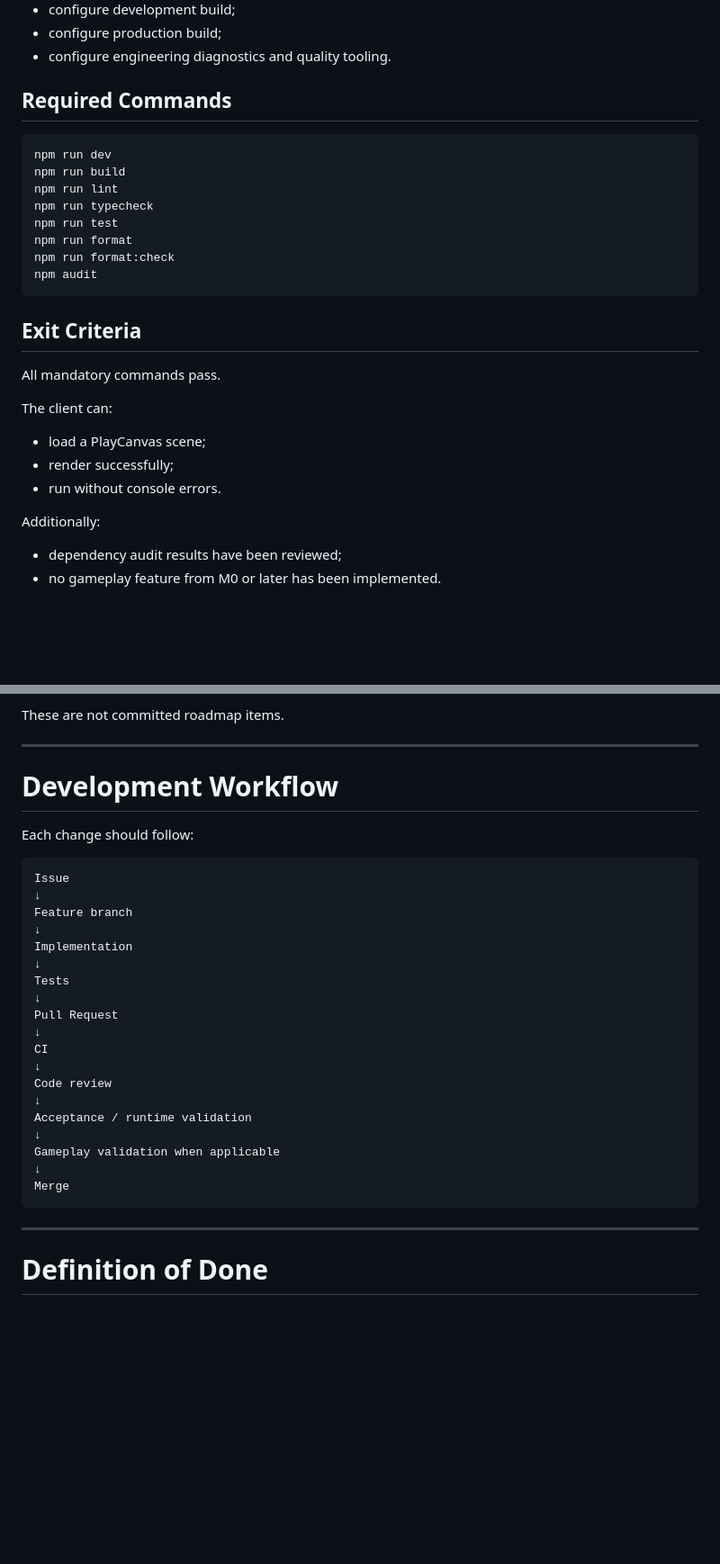
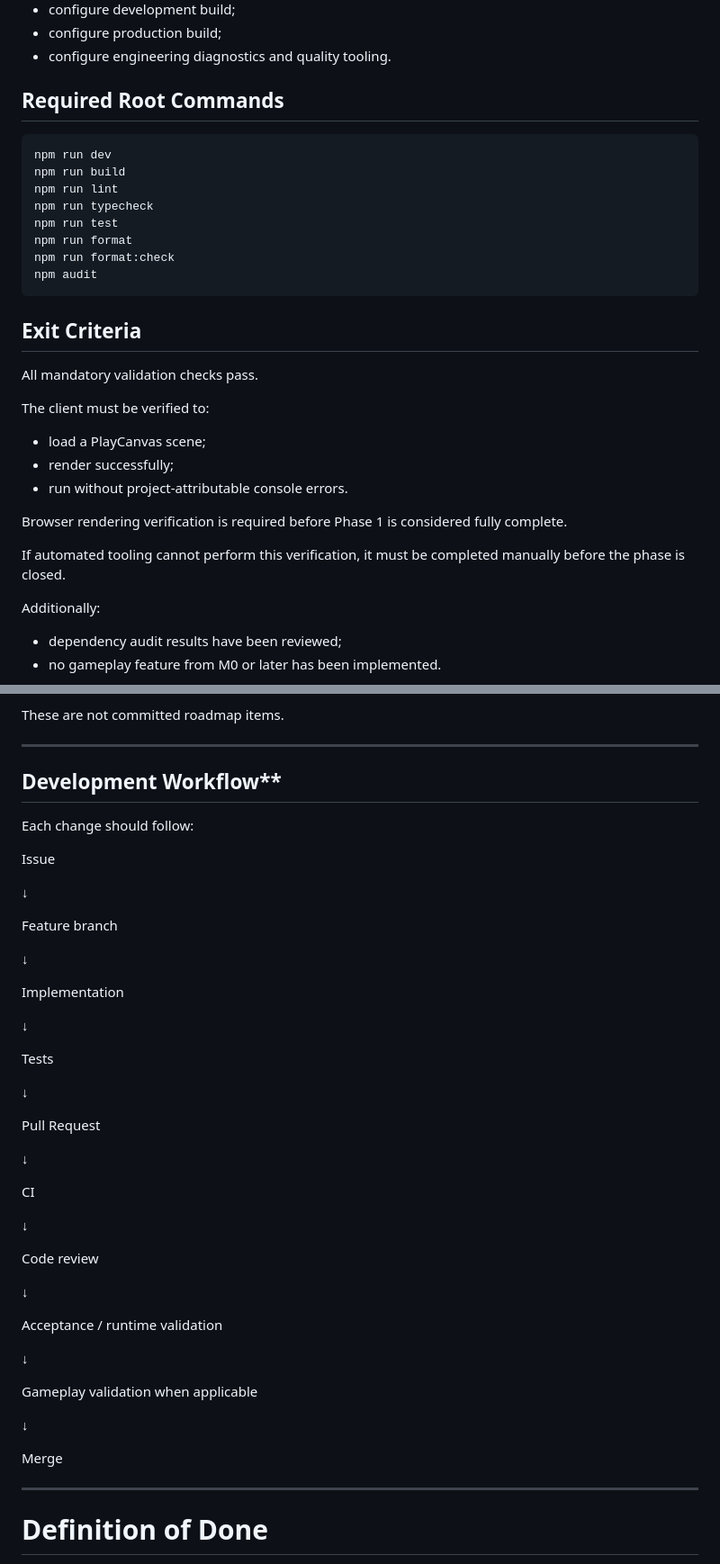
Before and after one commit to yrojasar-ui/Velocity, a Markdown page: docs/ROADMAP.md, 2 parts joined by grey strips. Shown at 90% size. Drawn GitHub-style; blank space fills up the shorter version.

Commit message:
docs: refine foundation and workflow validation

````diff
--- a/docs/ROADMAP.md
+++ b/docs/ROADMAP.md
@@ -56,7 +56,7 @@ Create a stable engineering foundation.
 * configure production build;
 * configure engineering diagnostics and quality tooling.
 
-## Required Commands
+## Required Root Commands
 
 ```text
 npm run dev
@@ -71,13 +71,17 @@ npm audit
 
 ## Exit Criteria
 
-All mandatory commands pass.
+All mandatory validation checks pass.
 
-The client can:
+The client must be verified to:
 
 * load a PlayCanvas scene;
 * render successfully;
-* run without console errors.
+* run without project-attributable console errors.
+
+Browser rendering verification is required before Phase 1 is considered fully complete.
+
+If automated tooling cannot perform this verification, it must be completed manually before the phase is closed.
 
 Additionally:
 
@@ -458,34 +462,49 @@ These are not committed roadmap items.
 
 ---
 
-# Development Workflow
+## Development Workflow**
 
 Each change should follow:
 
-```text
 Issue
+
 ↓
+
 Feature branch
+
 ↓
+
 Implementation
+
 ↓
+
 Tests
+
 ↓
+
 Pull Request
+
 ↓
+
 CI
+
 ↓
+
 Code review
+
 ↓
+
 Acceptance / runtime validation
+
 ↓
+
 Gameplay validation when applicable
+
 ↓
+
 Merge
-```
 
 ---
-
 # Definition of Done
 
 A development task is Done only when:
````
